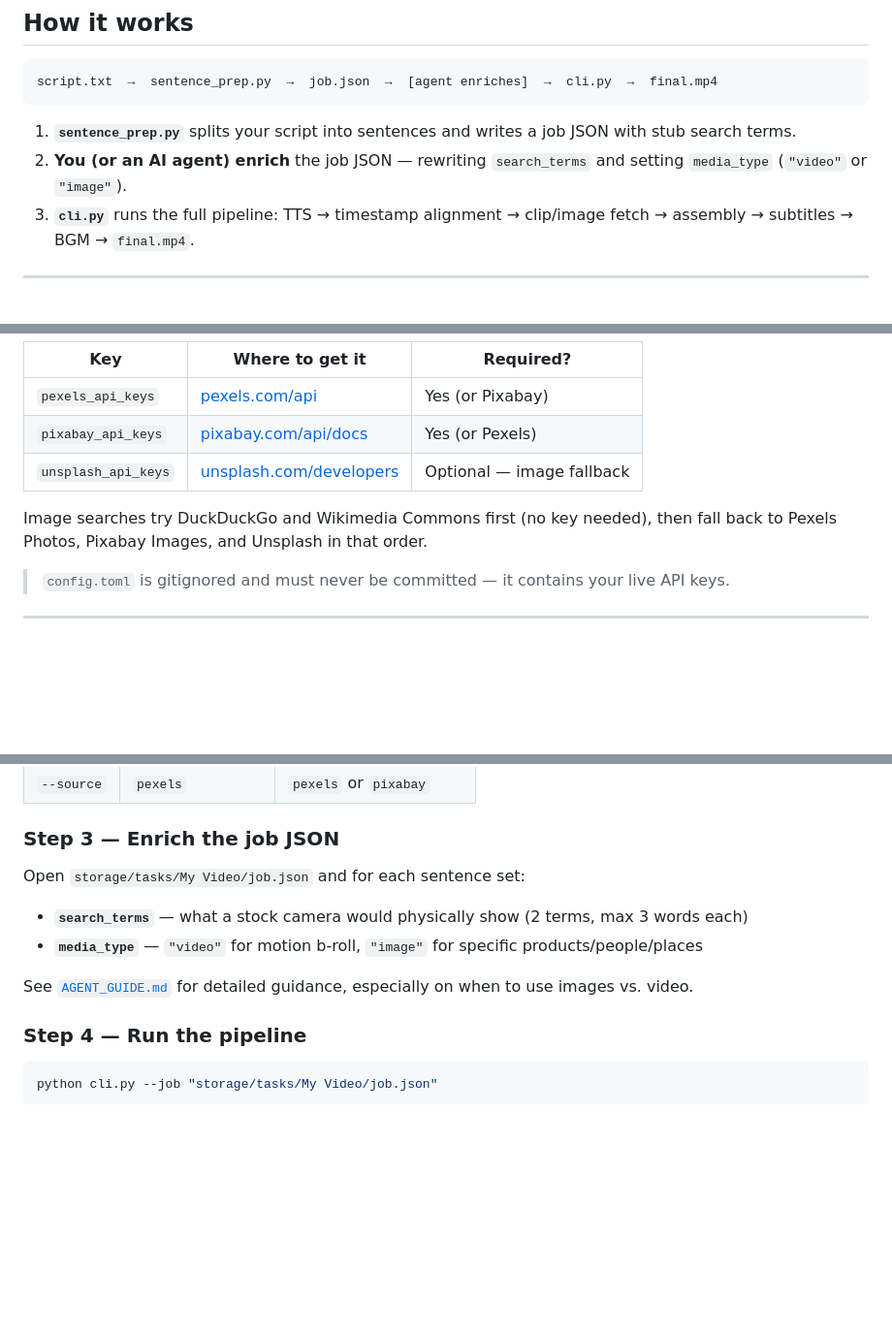
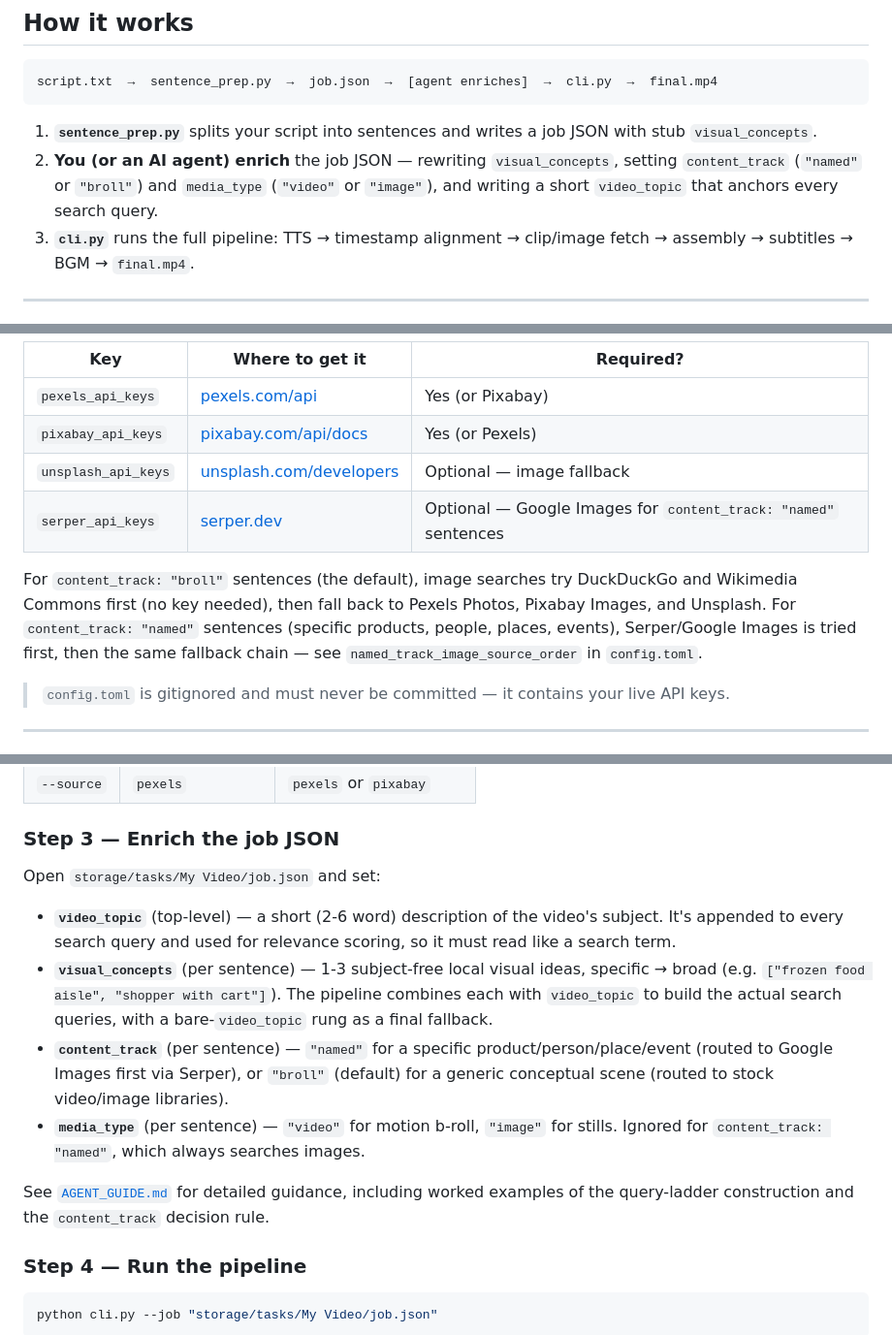
Before and after one commit to shaurya453/AutoMoneyPrinterTurbo, a Markdown page: README.md, 3 parts joined by grey strips. Shown at 97% size. GitHub-like rendering; blank space fills up the shorter version.

Commit message:
Update README for visual_concepts/content_track/video_topic and Serper
Bring the README in line with the subject-anchored footage re-architecture:
visual_concepts + content_track + video_topic replace search_terms, Serper
is documented as the named-track image source, BGM "none" option is noted,
and the stack table reflects Serper/NSFW/CLIP relevance.

````diff
--- a/README.md
+++ b/README.md
@@ -10,8 +10,8 @@ A headless, CLI-driven pipeline that turns a plain-text script into a finished d
 script.txt  →  sentence_prep.py  →  job.json  →  [agent enriches]  →  cli.py  →  final.mp4
 ```
 
-1. **`sentence_prep.py`** splits your script into sentences and writes a job JSON with stub search terms.
-2. **You (or an AI agent) enrich** the job JSON — rewriting `search_terms` and setting `media_type` (`"video"` or `"image"`).
+1. **`sentence_prep.py`** splits your script into sentences and writes a job JSON with stub `visual_concepts`.
+2. **You (or an AI agent) enrich** the job JSON — rewriting `visual_concepts`, setting `content_track` (`"named"` or `"broll"`) and `media_type` (`"video"` or `"image"`), and writing a short `video_topic` that anchors every search query.
 3. **`cli.py`** runs the full pipeline: TTS → timestamp alignment → clip/image fetch → assembly → subtitles → BGM → `final.mp4`.
 
 ---
@@ -43,8 +43,9 @@ cp config.example.toml config.toml
 | `pexels_api_keys` | [pexels.com/api](https://www.pexels.com/api/) | Yes (or Pixabay) |
 | `pixabay_api_keys` | [pixabay.com/api/docs](https://pixabay.com/api/docs/) | Yes (or Pexels) |
 | `unsplash_api_keys` | [unsplash.com/developers](https://unsplash.com/developers) | Optional — image fallback |
+| `serper_api_keys` | [serper.dev](https://serper.dev/) | Optional — Google Images for `content_track: "named"` sentences |
 
-Image searches try DuckDuckGo and Wikimedia Commons first (no key needed), then fall back to Pexels Photos, Pixabay Images, and Unsplash in that order.
+For `content_track: "broll"` sentences (the default), image searches try DuckDuckGo and Wikimedia Commons first (no key needed), then fall back to Pexels Photos, Pixabay Images, and Unsplash. For `content_track: "named"` sentences (specific products, people, places, events), Serper/Google Images is tried first, then the same fallback chain — see `named_track_image_source_order` in `config.toml`.
 
 > `config.toml` is gitignored and must never be committed — it contains your live API keys.
 
@@ -81,12 +82,14 @@ python sentence_prep.py \
 
 ### Step 3 — Enrich the job JSON
 
-Open `storage/tasks/My Video/job.json` and for each sentence set:
+Open `storage/tasks/My Video/job.json` and set:
 
-- **`search_terms`** — what a stock camera would physically show (2 terms, max 3 words each)
-- **`media_type`** — `"video"` for motion b-roll, `"image"` for specific products/people/places
+- **`video_topic`** (top-level) — a short (2-6 word) description of the video's subject. It's appended to every search query and used for relevance scoring, so it must read like a search term.
+- **`visual_concepts`** (per sentence) — 1-3 subject-free local visual ideas, specific → broad (e.g. `["frozen food aisle", "shopper with cart"]`). The pipeline combines each with `video_topic` to build the actual search queries, with a bare-`video_topic` rung as a final fallback.
+- **`content_track`** (per sentence) — `"named"` for a specific product/person/place/event (routed to Google Images first via Serper), or `"broll"` (default) for a generic conceptual scene (routed to stock video/image libraries).
+- **`media_type`** (per sentence) — `"video"` for motion b-roll, `"image"` for stills. Ignored for `content_track: "named"`, which always searches images.
 
-See [`AGENT_GUIDE.md`](AGENT_GUIDE.md) for detailed guidance, especially on when to use images vs. video.
+See [`AGENT_GUIDE.md`](AGENT_GUIDE.md) for detailed guidance, including worked examples of the query-ladder construction and the `content_track` decision rule.
 
 ### Step 4 — Run the pipeline
 
````
Also changed, not shown: other parts of README.md (+4 -1 lines).
